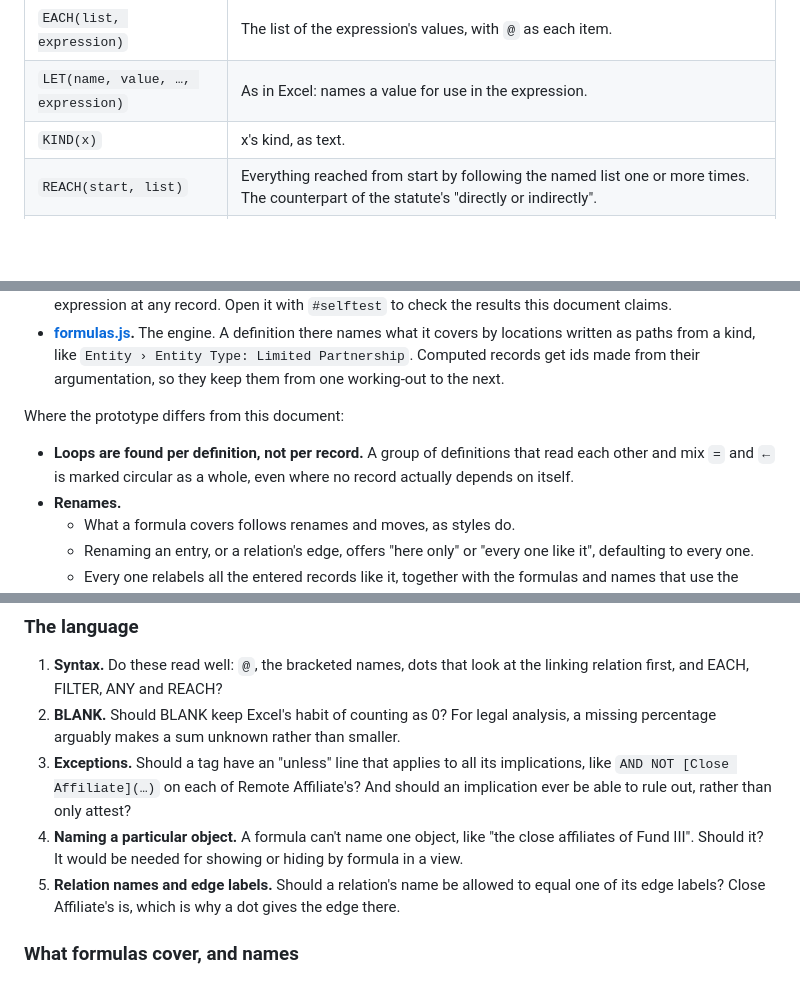
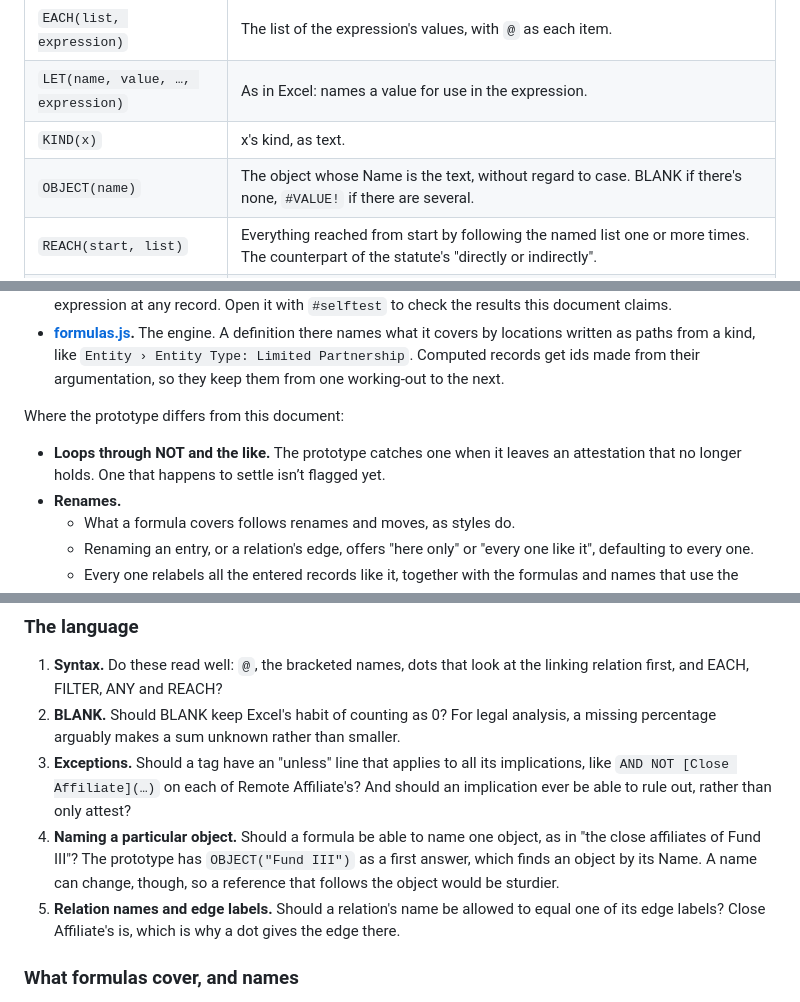
Before and after one commit to tkelleher0604/ChartSuite, a Markdown page: formulas.md, 3 parts joined by grey strips. Rendered like a GitHub page; blank space fills up the shorter version.

Commit message:
Bring formulas.md up to date with per-record loops and OBJECT()
Co-Authored-By: Claude Opus 5.5 <noreply@anthropic.com>

```diff
--- a/formulas.md
+++ b/formulas.md
@@ -308,6 +308,7 @@ A first set:
 | `EACH(list, expression)` | The list of the expression's values, with `@` as each item. |
 | `LET(name, value, …, expression)` | As in Excel: names a value for use in the expression. |
 | `KIND(x)` | x's kind, as text. |
+| `OBJECT(name)` | The object whose Name is the text, without regard to case. BLANK if there's none, `#VALUE!` if there are several. |
 | `REACH(start, list)` | Everything reached from start by following the named list one or more times. The counterpart of the statute's "directly or indirectly". |
 | `LOOKTHROUGH(from, to, list, factor)` | The sum, over every way of getting from `from` to `to` by following the list, of the product of `factor` along the way. BLANK if there's no way. |
 | `WITHOUT(x, expression)` | The expression, worked out as if x and everything that depends on it weren't in the chart, with every computed record recomputed. For counterfactuals like §57(b)(2)'s carve-out. |
@@ -482,7 +483,7 @@ Everything above is built into the mockups in [UI/mockups](UI/mockups/), so it c
 - **[formulas.js](UI/mockups/app/formulas.js).** The engine. A definition there names what it covers by locations written as paths from a kind, like `Entity › Entity Type: Limited Partnership`. Computed records get ids made from their argumentation, so they keep them from one working-out to the next.
 
 Where the prototype differs from this document:
-- **Loops are found per definition, not per record.** A group of definitions that read each other and mix `=` and `←` is marked circular as a whole, even where no record actually depends on itself.
+- **Loops through NOT and the like.** The prototype catches one when it leaves an attestation that no longer holds. One that happens to settle isn’t flagged yet.
 - **Renames.**
   - What a formula covers follows renames and moves, as styles do.
   - Renaming an entry, or a relation's edge, offers "here only" or "every one like it", defaulting to every one.
@@ -496,7 +497,7 @@ Where the prototype differs from this document:
 1. **Syntax.** Do these read well: `@`, the bracketed names, dots that look at the linking relation first, and EACH, FILTER, ANY and REACH?
 2. **BLANK.** Should BLANK keep Excel's habit of counting as 0? For legal analysis, a missing percentage arguably makes a sum unknown rather than smaller.
 3. **Exceptions.** Should a tag have an "unless" line that applies to all its implications, like `AND NOT [Close Affiliate](…)` on each of Remote Affiliate's? And should an implication ever be able to rule out, rather than only attest?
-4. **Naming a particular object.** A formula can't name one object, like "the close affiliates of Fund III". Should it? It would be needed for showing or hiding by formula in a view.
+4. **Naming a particular object.** Should a formula be able to name one object, as in "the close affiliates of Fund III"? The prototype has `OBJECT("Fund III")` as a first answer, which finds an object by its Name. A name can change, though, so a reference that follows the object would be sturdier.
 5. **Relation names and edge labels.** Should a relation's name be allowed to equal one of its edge labels? Close Affiliate's is, which is why a dot gives the edge there.
 
 ### What formulas cover, and names
```
